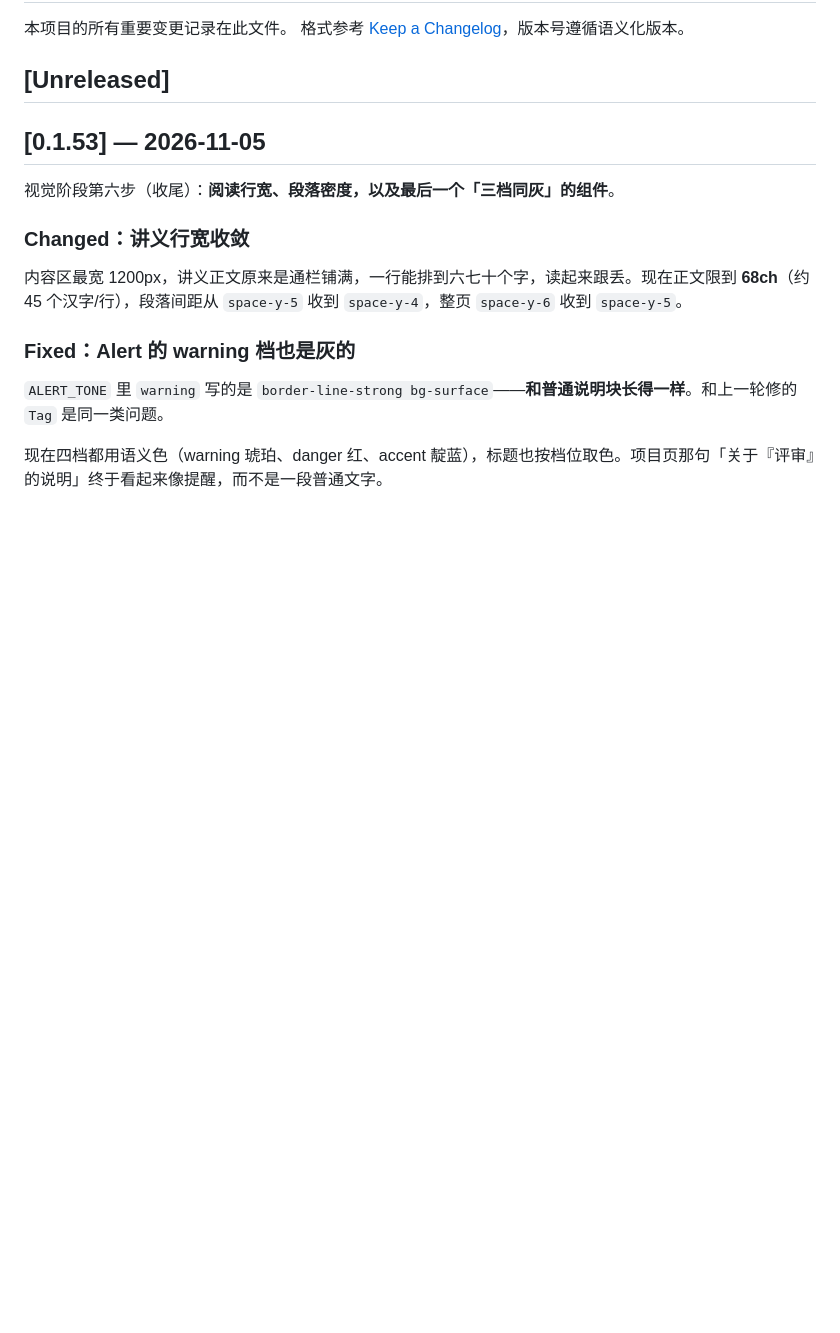
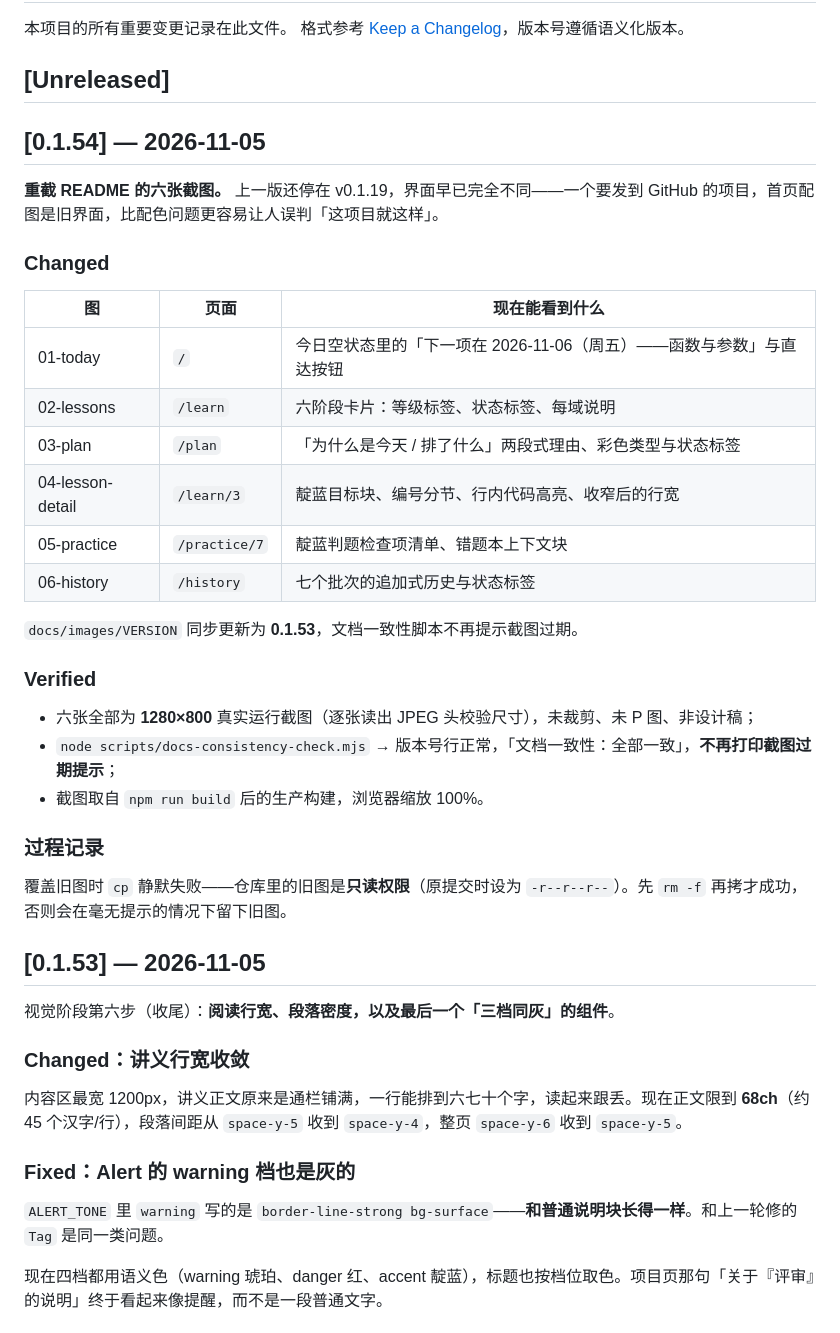
Before and after one commit to Tornado-Zz/ai-learning-copilot, a Markdown page: CHANGELOG.md, the part around the change. Drawn GitHub-style; blank space fills up the shorter version.

```diff
--- a/CHANGELOG.md
+++ b/CHANGELOG.md
@@ -4,6 +4,33 @@
 格式参考 [Keep a Changelog](https://keepachangelog.com/zh-CN/1.1.0/)，版本号遵循语义化版本。
 
 ## [Unreleased]
+
+## [0.1.54] — 2026-11-05
+
+**重截 README 的六张截图。** 上一版还停在 v0.1.19，界面早已完全不同——一个要发到 GitHub 的项目，首页配图是旧界面，比配色问题更容易让人误判「这项目就这样」。
+
+### Changed
+
+| 图 | 页面 | 现在能看到什么 |
+| --- | --- | --- |
+| 01-today | `/` | 今日空状态里的「下一项在 2026-11-06（周五）——函数与参数」与直达按钮 |
+| 02-lessons | `/learn` | 六阶段卡片：等级标签、状态标签、每域说明 |
+| 03-plan | `/plan` | 「为什么是今天 / 排了什么」两段式理由、彩色类型与状态标签 |
+| 04-lesson-detail | `/learn/3` | 靛蓝目标块、编号分节、行内代码高亮、收窄后的行宽 |
+| 05-practice | `/practice/7` | 靛蓝判题检查项清单、错题本上下文块 |
+| 06-history | `/history` | 七个批次的追加式历史与状态标签 |
+
+`docs/images/VERSION` 同步更新为 **0.1.53**，文档一致性脚本不再提示截图过期。
+
+### Verified
+
+- 六张全部为 **1280×800** 真实运行截图（逐张读出 JPEG 头校验尺寸），未裁剪、未 P 图、非设计稿；
+- `node scripts/docs-consistency-check.mjs` → 版本号行正常，「文档一致性：全部一致」，**不再打印截图过期提示**；
+- 截图取自 `npm run build` 后的生产构建，浏览器缩放 100%。
+
+### 过程记录
+
+覆盖旧图时 `cp` 静默失败——仓库里的旧图是**只读权限**（原提交时设为 `-r--r--r--`）。先 `rm -f` 再拷才成功，否则会在毫无提示的情况下留下旧图。
 
 ## [0.1.53] — 2026-11-05
 
```
Also changed, not shown: README.md (+3 -3 lines), docs/images/01-today.jpg, docs/images/02-lessons.jpg, docs/images/03-plan.jpg, docs/images/04-lesson-detail.jpg, docs/images/05-practice.jpg, docs/images/06-history.jpg, 7 other files.
